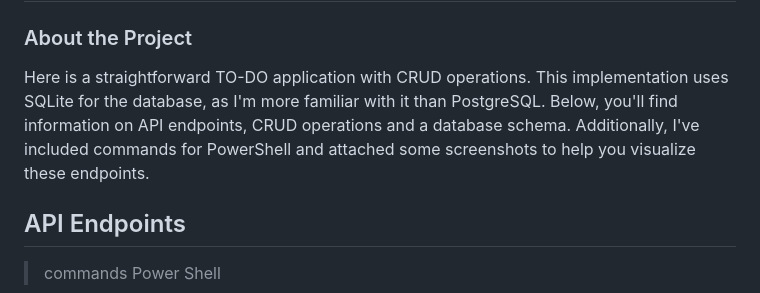
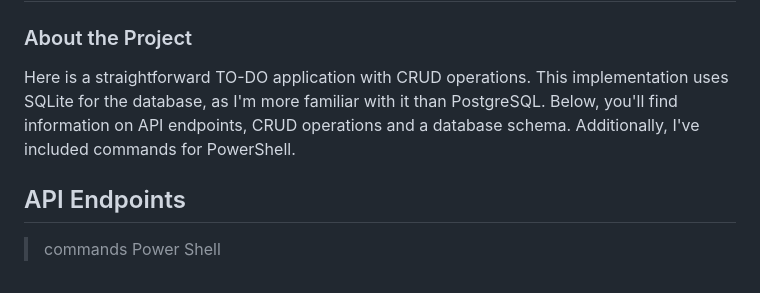
Before and after one commit to Ajaybalajiprasad/tk24, a Markdown page: README.md, the part around the change. Rendered like a GitHub page.

```diff
--- a/README.md
+++ b/README.md
@@ -2,7 +2,7 @@
 
 ### About the Project
 
-Here is a straightforward TO-DO application with CRUD operations. This implementation uses SQLite for the database, as I'm more familiar with it than PostgreSQL. Below, you'll find information on API endpoints, CRUD operations and a database schema. Additionally, I've included commands for PowerShell and attached some screenshots to help you visualize these endpoints.
+Here is a straightforward TO-DO application with CRUD operations. This implementation uses SQLite for the database, as I'm more familiar with it than PostgreSQL. Below, you'll find information on API endpoints, CRUD operations and a database schema. Additionally, I've included commands for PowerShell.
 
 ## API Endpoints
 
```
